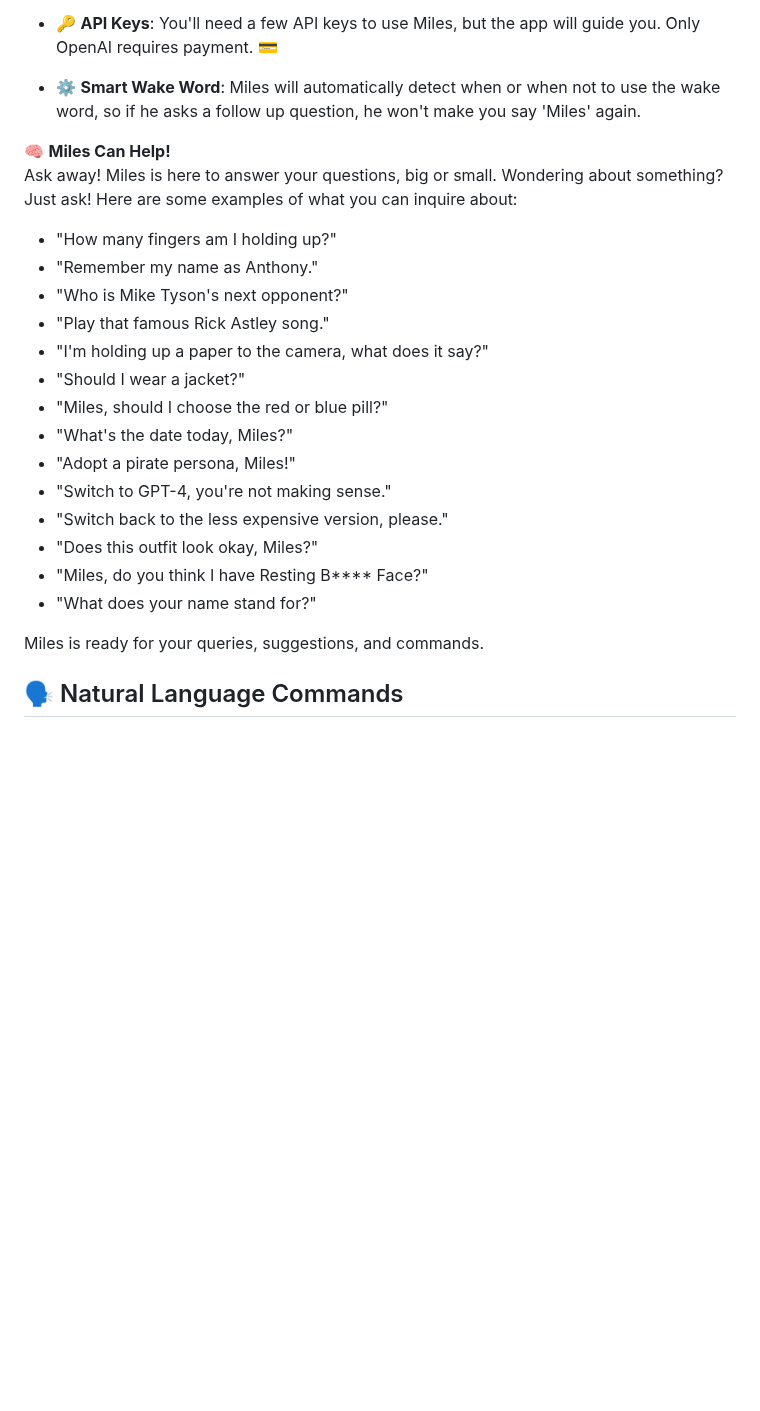
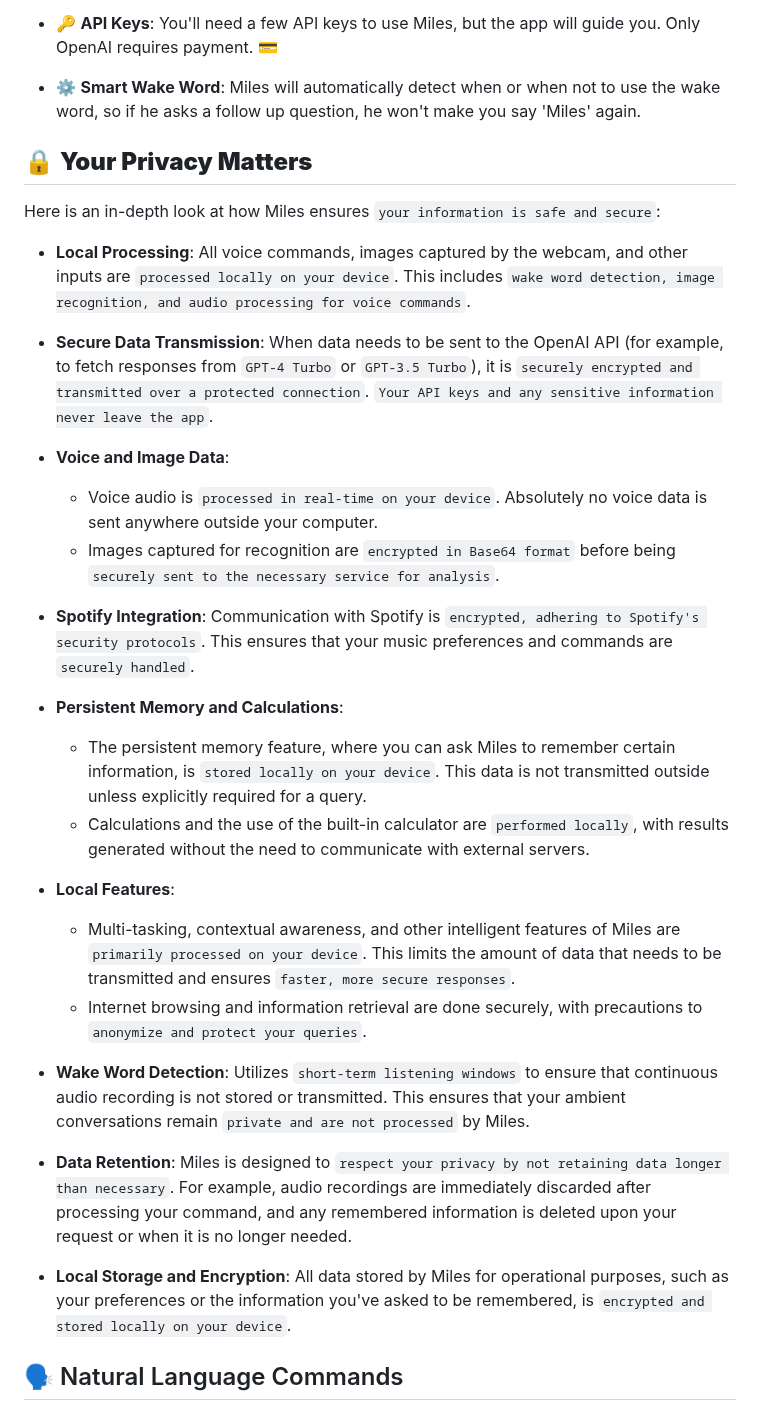
Before and after one commit to small-cactus/M.I.L.E.S, a Markdown page: README.md, the part around the change. GitHub-like rendering; blank space fills up the shorter version.

Commit message:
added privacy section

```diff
--- a/README.md
+++ b/README.md
@@ -44,25 +44,34 @@
 
 - ⚙️ **Smart Wake Word**: Miles will automatically detect when or when not to use the wake word, so if he asks a follow up question, he won't make you say 'Miles' again.
 
-🧠 **Miles Can Help!**
-Ask away! Miles is here to answer your questions, big or small. Wondering about something? Just ask! Here are some examples of what you can inquire about:
+## 🔒 **Your Privacy Matters**
 
-- "How many fingers am I holding up?"
-- "Remember my name as Anthony."
-- "Who is Mike Tyson's next opponent?"
-- "Play that famous Rick Astley song."
-- "I'm holding up a paper to the camera, what does it say?"
-- "Should I wear a jacket?"
-- "Miles, should I choose the red or blue pill?"
-- "What's the date today, Miles?"
-- "Adopt a pirate persona, Miles!"
-- "Switch to GPT-4, you're not making sense."
-- "Switch back to the less expensive version, please."
-- "Does this outfit look okay, Miles?"
-- "Miles, do you think I have Resting B**** Face?"
-- "What does your name stand for?"
+Here is an in-depth look at how Miles ensures `your information is safe and secure`:
 
-Miles is ready for your queries, suggestions, and commands.
+- **Local Processing**: All voice commands, images captured by the webcam, and other inputs are `processed locally on your device`. This includes `wake word detection, image recognition, and audio processing for voice commands`.
+
+- **Secure Data Transmission**: When data needs to be sent to the OpenAI API (for example, to fetch responses from `GPT-4 Turbo` or `GPT-3.5 Turbo`), it is `securely encrypted and transmitted over a protected connection`. `Your API keys and any sensitive information never leave the app`.
+
+- **Voice and Image Data**:
+  - Voice audio is `processed in real-time on your device`. Absolutely no voice data is sent anywhere outside your computer.
+  - Images captured for recognition are `encrypted in Base64 format` before being `securely sent to the necessary service for analysis`.
+
+- **Spotify Integration**: Communication with Spotify is `encrypted, adhering to Spotify's security protocols`. This ensures that your music preferences and commands are `securely handled`.
+
+- **Persistent Memory and Calculations**:
+  - The persistent memory feature, where you can ask Miles to remember certain information, is `stored locally on your device`. This data is not transmitted outside unless explicitly required for a query.
+  - Calculations and the use of the built-in calculator are `performed locally`, with results generated without the need to communicate with external servers.
+
+- **Local Features**:
+  - Multi-tasking, contextual awareness, and other intelligent features of Miles are `primarily processed on your device`. This limits the amount of data that needs to be transmitted and ensures `faster, more secure responses`.
+  - Internet browsing and information retrieval are done securely, with precautions to `anonymize and protect your queries`.
+
+- **Wake Word Detection**: Utilizes `short-term listening windows` to ensure that continuous audio recording is not stored or transmitted. This ensures that your ambient conversations remain `private and are not processed` by Miles.
+
+- **Data Retention**: Miles is designed to `respect your privacy by not retaining data longer than necessary`. For example, audio recordings are immediately discarded after processing your command, and any remembered information is deleted upon your request or when it is no longer needed.
+
+- **Local Storage and Encryption**: All data stored by Miles for operational purposes, such as your preferences or the information you've asked to be remembered, is `encrypted and stored locally on your device`.
+
 
 
 ## 🗣️ Natural Language Commands
```
